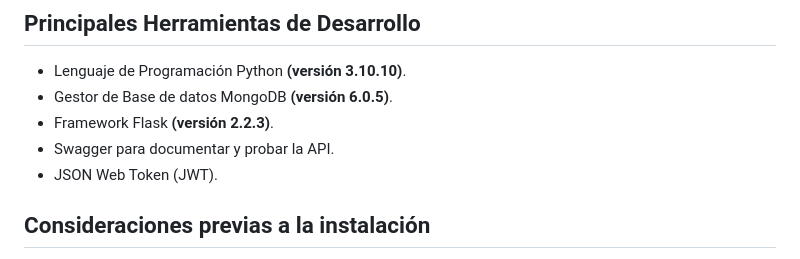
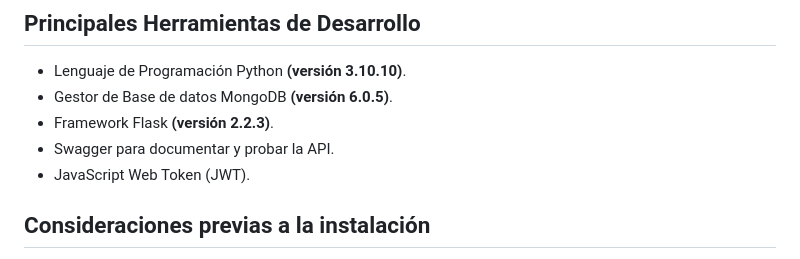
Before and after one commit to yeguezn/Sistema-de-Clave-Unica-con-API-para-la-Gestion-de-Autenticacion-de-Aplicaciones-de-la-UNERG, a Markdown page: README.md, the part around the change. GitHub-like rendering.

```diff
--- a/README.md
+++ b/README.md
@@ -20,7 +20,7 @@ Este proyecto consiste en una API que tiene las siguientes características:
 - Gestor de Base de datos MongoDB **(versión 6.0.5)**.
 - Framework Flask **(versión 2.2.3)**.
 - Swagger para documentar y probar la API.
-- JSON Web Token (JWT).
+- JavaScript Web Token (JWT).
 
 ## Consideraciones previas a la instalación
 Antes de avanzar a la instalación es necesario generar un archivo `.env` que contenga las siguientes variables de entorno:
```
